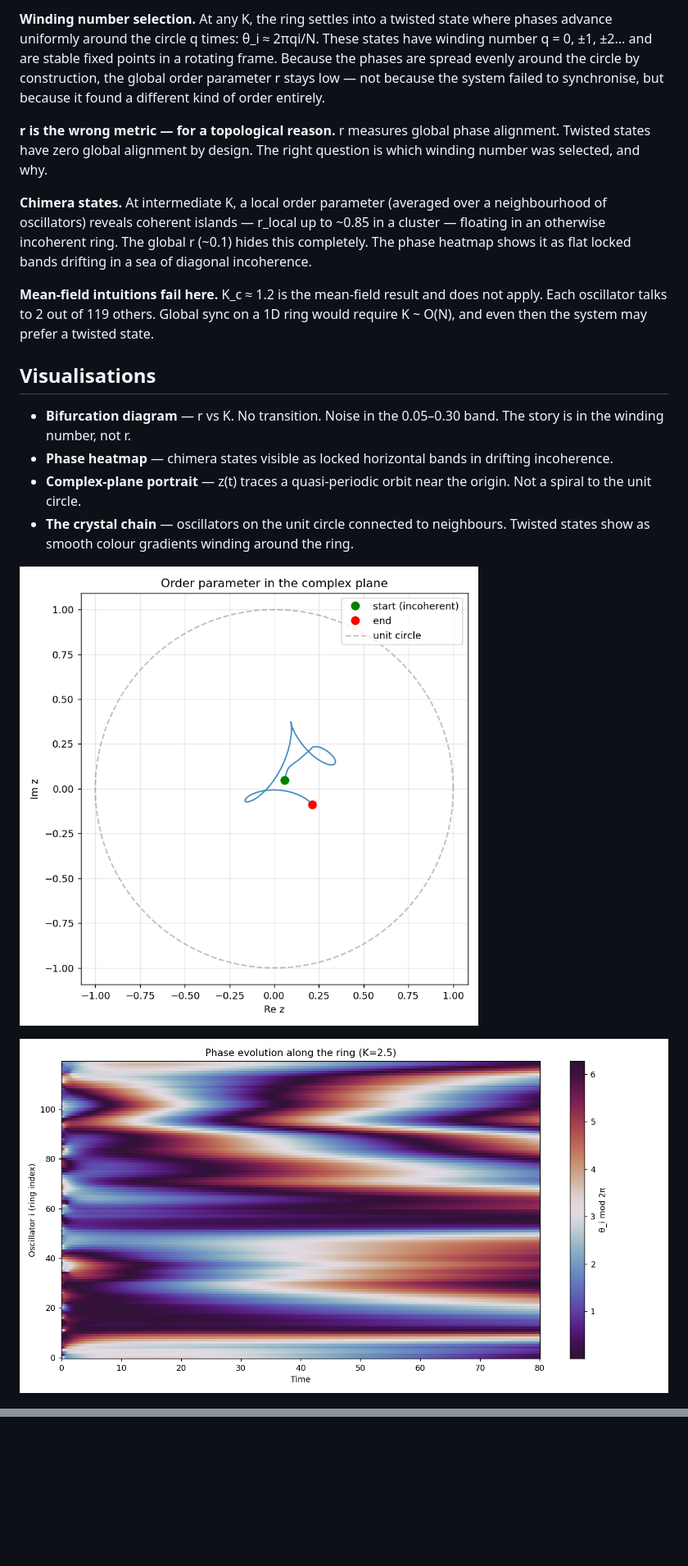
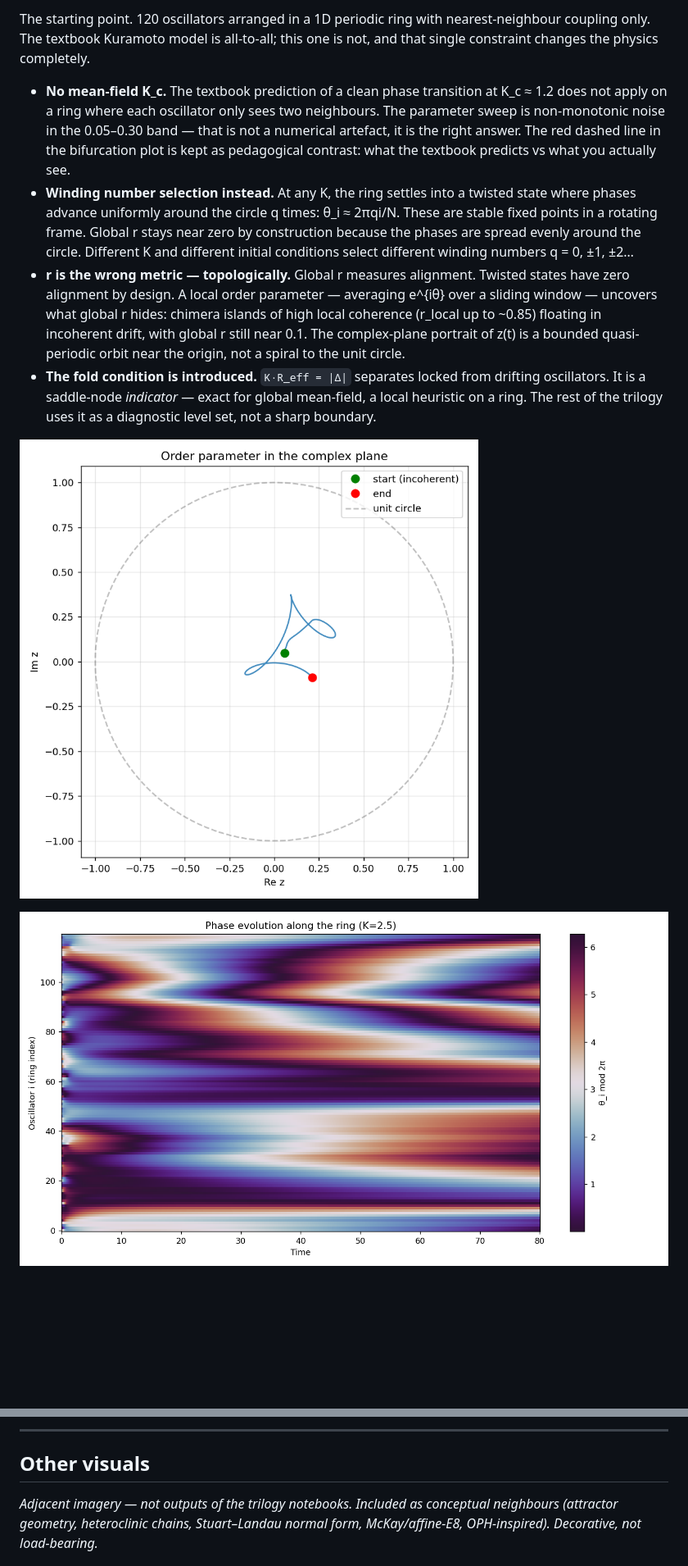
Before and after one commit to velvetmonkey/flywheel-universe, a Markdown page: README.md, 2 parts joined by grey strips. Shown at 82% size. Drawn GitHub-style; blank space fills up the shorter version.

Commit message:
docs: restructure README around the three-notebook trajectory
Co-Authored-By: Claude Opus 4.7 (1M context) <noreply@anthropic.com>

```diff
--- a/README.md
+++ b/README.md
@@ -53,22 +53,14 @@ The standard Kuramoto model assumes all-to-all coupling — every oscillator fee
 
-**Winding number selection.** At any K, the ring settles into a twisted state where phases advance uniformly around the circle q times: θ_i ≈ 2πqi/N. These states have winding number q = 0, ±1, ±2... and are stable fixed points in a rotating frame. Because the phases are spread evenly around the circle by construction, the global order parameter r stays low — not because the system failed to synchronise, but because it found a different kind of order entirely.
+The starting point. 120 oscillators arranged in a 1D periodic ring with nearest-neighbour coupling only. The textbook Kuramoto model is all-to-all; this one is not, and that single constraint changes the physics completely.
 
-**r is the wrong metric — for a topological reason.** r measures global phase alignment. Twisted states have zero global alignment by design. The right question is which winding number was selected, and why.
+- **No mean-field K_c.** The textbook prediction of a clean phase transition at K_c ≈ 1.2 does not apply on a ring where each oscillator only sees two neighbours. The parameter sweep is non-monotonic noise in the 0.05–0.30 band — that is not a numerical artefact, it is the right answer. The red dashed line in the bifurcation plot is kept as pedagogical contrast: what the textbook predicts vs what you actually see.
+- **Winding number selection instead.** At any K, the ring settles into a twisted state where phases advance uniformly around the circle q times: θ_i ≈ 2πqi/N. These are stable fixed points in a rotating frame. Global r stays near zero by construction because the phases are spread evenly around the circle. Different K and different initial conditions select different winding numbers q = 0, ±1, ±2…
+- **r is the wrong metric — topologically.** Global r measures alignment. Twisted states have zero alignment by design. A local order parameter — averaging e^{iθ} over a sliding window — uncovers what global r hides: chimera islands of high local coherence (r_local up to ~0.85) floating in incoherent drift, with global r still near 0.1. The complex-plane portrait of z(t) is a bounded quasi-periodic orbit near the origin, not a spiral to the unit circle.
+- **The fold condition is introduced.** `K·R_eff = |Δ|` separates locked from drifting oscillators. It is a saddle-node *indicator* — exact for global mean-field, a local heuristic on a ring. The rest of the trilogy uses it as a diagnostic level set, not a sharp boundary.
 
-**Chimera states.** At intermediate K, a local order parameter (averaged over a neighbourhood of oscillators) reveals coherent islands — r_local up to ~0.85 in a cluster — floating in an otherwise incoherent ring. The global r (~0.1) hides this completely. The phase heatmap shows it as flat locked bands drifting in a sea of diagonal incoherence.
+![Phase portrait — z(t) bounded quasi-periodic orbit near origin](readme_assets/03_phase_portrait.png)
 
-**Mean-field intuitions fail here.** K_c ≈ 1.2 is the mean-field result and does not apply. Each oscillator talks to 2 out of 119 others. Global sync on a 1D ring would require K ~ O(N), and even then the system may prefer a twisted state.
-
-## Visualisations
-
-- **Bifurcation diagram** — r vs K. No transition. Noise in the 0.05–0.30 band. The story is in the winding number, not r.
-- **Phase heatmap** — chimera states visible as locked horizontal bands in drifting incoherence.
-- **Complex-plane portrait** — z(t) traces a quasi-periodic orbit near the origin. Not a spiral to the unit circle.
-- **The crystal chain** — oscillators on the unit circle connected to neighbours. Twisted states show as smooth colour gradients winding around the ring.
-
-![Phase portrait](readme_assets/03_phase_portrait.png)
-
-![Phase heatmap](readme_assets/04_phase_heatmap.png)
+![Phase heatmap — chimera bands floating in drift](readme_assets/04_phase_heatmap.png)
 
 ![K-sweep rings — twisted states at increasing K](readme_assets/06_K_sweep_rings.png)
 
@@ -82,3 +132,8 @@ The standard Kuramoto model assumes all-to-all coupling — every oscillator fee
+---
+
+## Other visuals
+
+*Adjacent imagery — not outputs of the trilogy notebooks. Included as conceptual neighbours (attractor geometry, heteroclinic chains, Stuart–Landau normal form, McKay/affine-E8, OPH-inspired). Decorative, not load-bearing.*
 
 ![Attractor geometry comparison panel](readme_assets/attractor_geometry_comparison_panel.png)
 
```
Also changed, not shown: other parts of README.md (+68 -34 lines).
